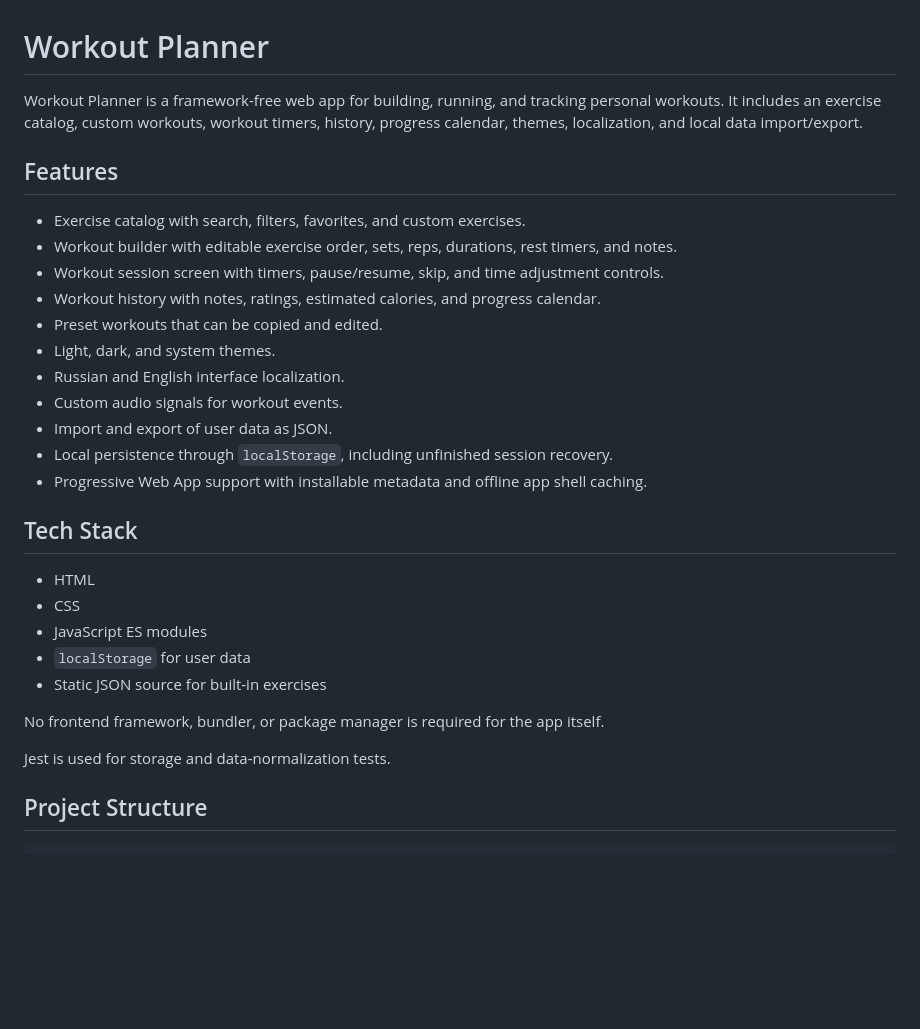
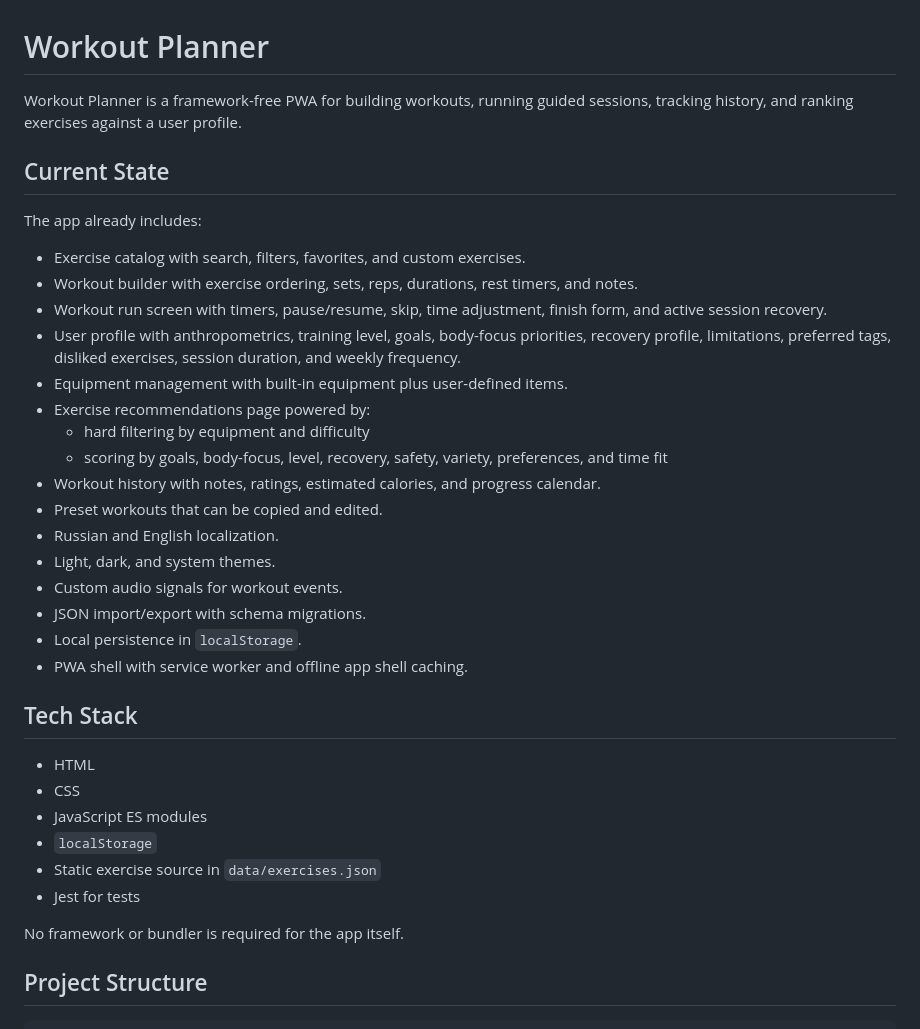
Before and after one commit to Kromval/workout-tracker, a Markdown page: README.md, the part around one of its changes. Rendered like a GitHub page; blank space fills up the shorter version.

```diff
--- a/README.md
+++ b/README.md
@@ -1,32 +1,38 @@
 # Workout Planner
 
-Workout Planner is a framework-free web app for building, running, and tracking personal workouts. It includes an exercise catalog, custom workouts, workout timers, history, progress calendar, themes, localization, and local data import/export.
+Workout Planner is a framework-free PWA for building workouts, running guided sessions, tracking history, and ranking exercises against a user profile.
 
-## Features
+## Current State
+
+The app already includes:
 
 - Exercise catalog with search, filters, favorites, and custom exercises.
-- Workout builder with editable exercise order, sets, reps, durations, rest timers, and notes.
-- Workout session screen with timers, pause/resume, skip, and time adjustment controls.
+- Workout builder with exercise ordering, sets, reps, durations, rest timers, and notes.
+- Workout run screen with timers, pause/resume, skip, time adjustment, finish form, and active session recovery.
+- User profile with anthropometrics, training level, goals, body-focus priorities, recovery profile, limitations, preferred tags, disliked exercises, session duration, and weekly frequency.
+- Equipment management with built-in equipment plus user-defined items.
+- Exercise recommendations page powered by:
+  - hard filtering by equipment and difficulty
+  - scoring by goals, body-focus, level, recovery, safety, variety, preferences, and time fit
 - Workout history with notes, ratings, estimated calories, and progress calendar.
 - Preset workouts that can be copied and edited.
+- Russian and English localization.
 - Light, dark, and system themes.
-- Russian and English interface localization.
 - Custom audio signals for workout events.
-- Import and export of user data as JSON.
-- Local persistence through `localStorage`, including unfinished session recovery.
-- Progressive Web App support with installable metadata and offline app shell caching.
+- JSON import/export with schema migrations.
+- Local persistence in `localStorage`.
+- PWA shell with service worker and offline app shell caching.
 
 ## Tech Stack
 
 - HTML
 - CSS
 - JavaScript ES modules
-- `localStorage` for user data
-- Static JSON source for built-in exercises
+- `localStorage`
+- Static exercise source in `data/exercises.json`
+- Jest for tests
 
-No frontend framework, bundler, or package manager is required for the app itself.
-
-Jest is used for storage and data-normalization tests.
+No framework or bundler is required for the app itself.
 
 ## Project Structure
 
```
Also changed, not shown: other parts of README.md (+91 -60 lines).
